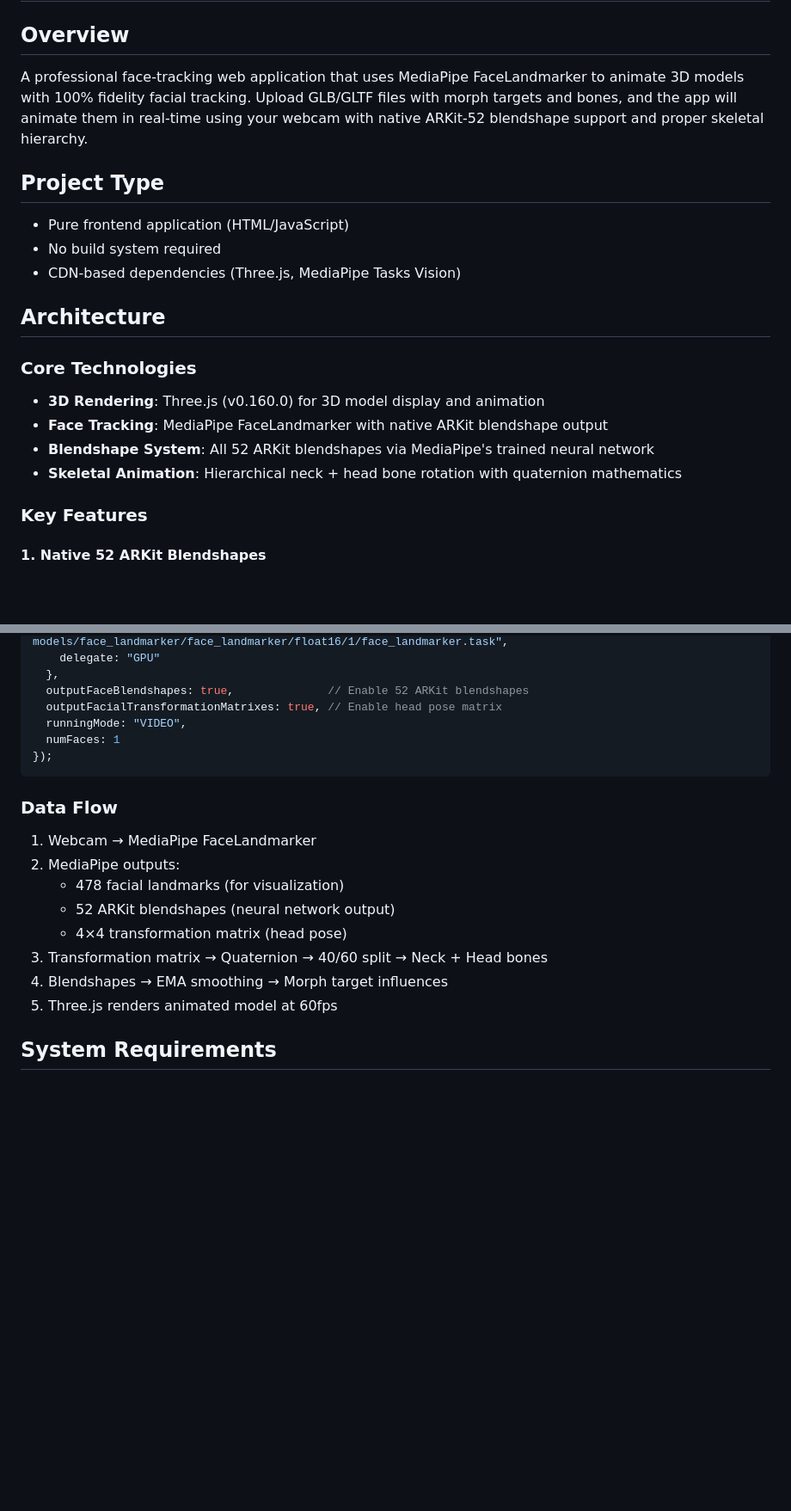
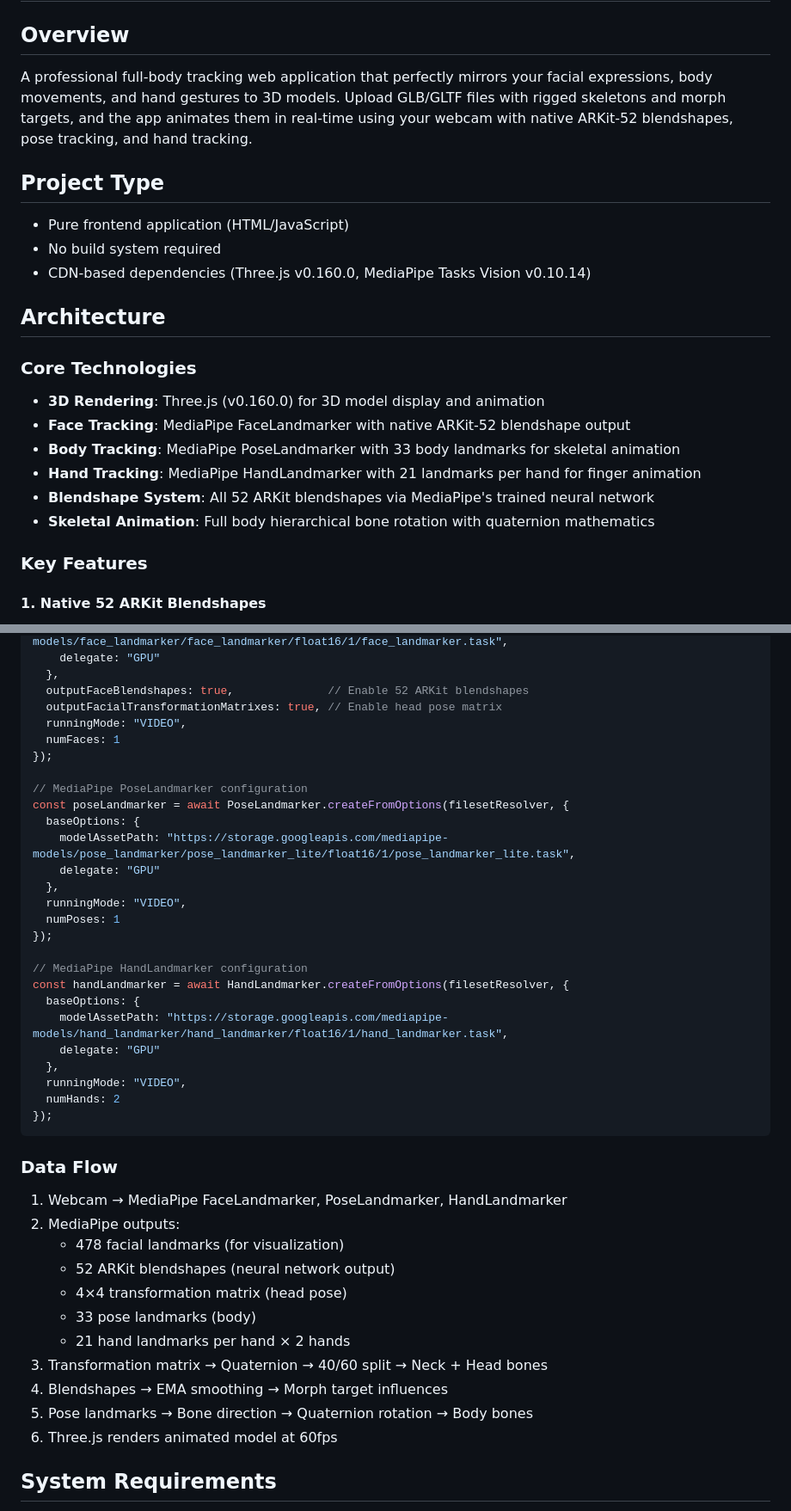
Before and after one commit to Emmanuel-PaulMaah/mirror-face, a Markdown page: replit.md, 2 parts joined by grey strips. Shown at 86% size. Rendered like a GitHub page; blank space fills up the shorter version.

````diff
--- a/replit.md
+++ b/replit.md
@@ -1,20 +1,22 @@
 # mirror-face
 
 ## Overview
-A professional face-tracking web application that uses MediaPipe FaceLandmarker to animate 3D models with 100% fidelity facial tracking. Upload GLB/GLTF files with morph targets and bones, and the app will animate them in real-time using your webcam with native ARKit-52 blendshape support and proper skeletal hierarchy.
+A professional full-body tracking web application that perfectly mirrors your facial expressions, body movements, and hand gestures to 3D models. Upload GLB/GLTF files with rigged skeletons and morph targets, and the app animates them in real-time using your webcam with native ARKit-52 blendshapes, pose tracking, and hand tracking.
 
 ## Project Type
 - Pure frontend application (HTML/JavaScript)
 - No build system required
-- CDN-based dependencies (Three.js, MediaPipe Tasks Vision)
+- CDN-based dependencies (Three.js v0.160.0, MediaPipe Tasks Vision v0.10.14)
 
 ## Architecture
 
 ### Core Technologies
 - **3D Rendering**: Three.js (v0.160.0) for 3D model display and animation
-- **Face Tracking**: MediaPipe FaceLandmarker with native ARKit blendshape output
+- **Face Tracking**: MediaPipe FaceLandmarker with native ARKit-52 blendshape output
+- **Body Tracking**: MediaPipe PoseLandmarker with 33 body landmarks for skeletal animation
+- **Hand Tracking**: MediaPipe HandLandmarker with 21 landmarks per hand for finger animation
 - **Blendshape System**: All 52 ARKit blendshapes via MediaPipe's trained neural network
-- **Skeletal Animation**: Hierarchical neck + head bone rotation with quaternion mathematics
+- **Skeletal Animation**: Full body hierarchical bone rotation with quaternion mathematics
 
 ### Key Features
 
@@ -108,17 +122,40 @@ const faceLandmarker = await FaceLandmarker.createFromOptions(filesetResolver, {
   runningMode: "VIDEO",
   numFaces: 1
 });
+
+// MediaPipe PoseLandmarker configuration
+const poseLandmarker = await PoseLandmarker.createFromOptions(filesetResolver, {
+  baseOptions: {
+    modelAssetPath: "https://storage.googleapis.com/mediapipe-models/pose_landmarker/pose_landmarker_lite/float16/1/pose_landmarker_lite.task",
+    delegate: "GPU"
+  },
+  runningMode: "VIDEO",
+  numPoses: 1
+});
+
+// MediaPipe HandLandmarker configuration
+const handLandmarker = await HandLandmarker.createFromOptions(filesetResolver, {
+  baseOptions: {
+    modelAssetPath: "https://storage.googleapis.com/mediapipe-models/hand_landmarker/hand_landmarker/float16/1/hand_landmarker.task",
+    delegate: "GPU"
+  },
+  runningMode: "VIDEO",
+  numHands: 2
+});
 ```
 
 ### Data Flow
-1. Webcam → MediaPipe FaceLandmarker
+1. Webcam → MediaPipe FaceLandmarker, PoseLandmarker, HandLandmarker
 2. MediaPipe outputs:
    - 478 facial landmarks (for visualization)
    - 52 ARKit blendshapes (neural network output)
    - 4×4 transformation matrix (head pose)
+   - 33 pose landmarks (body)
+   - 21 hand landmarks per hand × 2 hands
 3. Transformation matrix → Quaternion → 40/60 split → Neck + Head bones
 4. Blendshapes → EMA smoothing → Morph target influences
-5. Three.js renders animated model at 60fps
+5. Pose landmarks → Bone direction → Quaternion rotation → Body bones
+6. Three.js renders animated model at 60fps
 
 ## System Requirements
 - Modern web browser with WebGL 2.0 support
````
Also changed, not shown: other parts of replit.md (+36 -14 lines).
